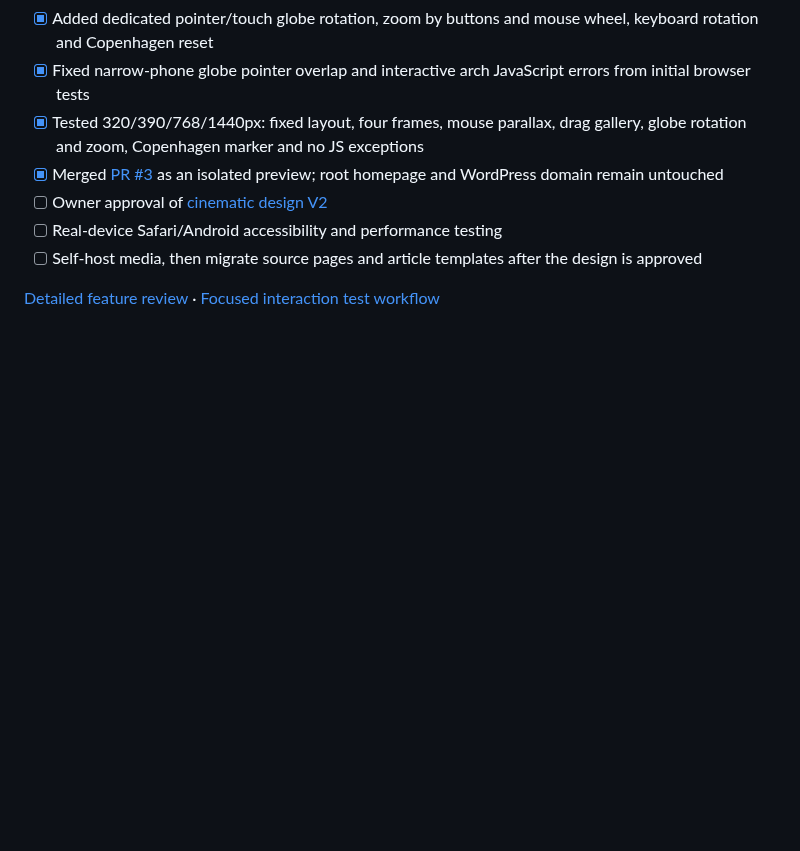
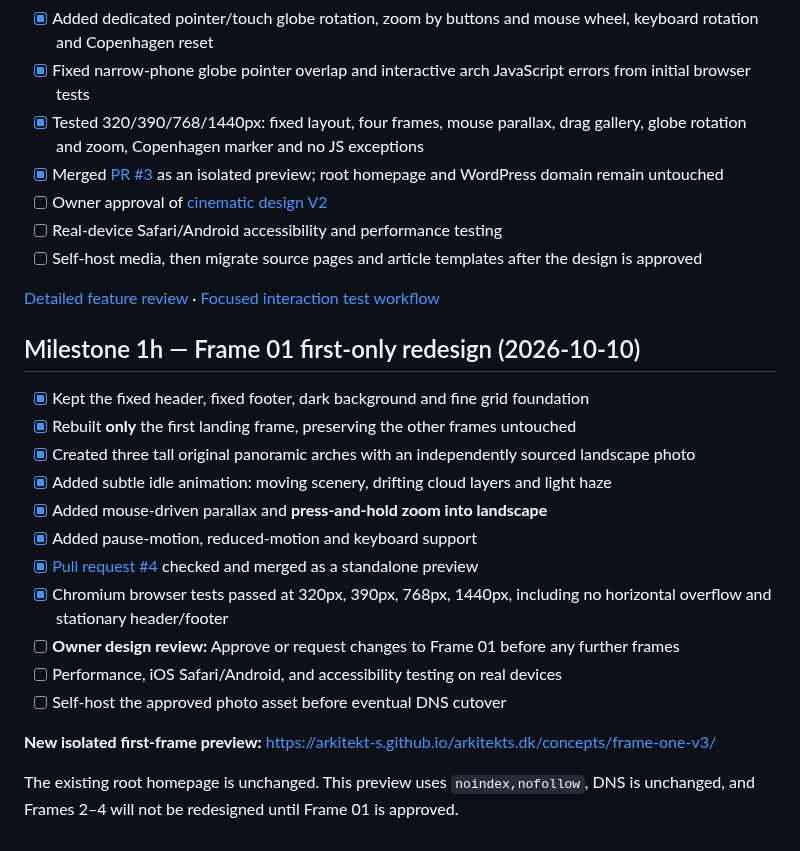
Before and after one commit to Arkitekt-s/arkitekts.dk, a Markdown page: docs/PROGRESS.md, the part around the change. Rendered like a GitHub page; blank space fills up the shorter version.

Commit message:
docs: track isolated animated Frame 01 review and approval gate

```diff
--- a/docs/PROGRESS.md
+++ b/docs/PROGRESS.md
@@ -156,3 +156,21 @@ This is still a **draft prototype**, not the selected final site theme. See [des
 - [ ] Self-host media, then migrate source pages and article templates after the design is approved
 
 [Detailed feature review](STAGE-DECK-V2-REVIEW.md) · [Focused interaction test workflow](https://github.com/Arkitekt-s/arkitekts.dk/actions/workflows/cinema-review.yml)
+
+## Milestone 1h — Frame 01 first-only redesign (2026-10-10)
+
+- [x] Kept the fixed header, fixed footer, dark background and fine grid foundation
+- [x] Rebuilt **only** the first landing frame, preserving the other frames untouched
+- [x] Created three tall original panoramic arches with an independently sourced landscape photo
+- [x] Added subtle idle animation: moving scenery, drifting cloud layers and light haze
+- [x] Added mouse-driven parallax and **press-and-hold zoom into landscape**
+- [x] Added pause-motion, reduced-motion and keyboard support
+- [x] [Pull request #4](https://github.com/Arkitekt-s/arkitekts.dk/pull/4) checked and merged as a standalone preview
+- [x] Chromium browser tests passed at 320px, 390px, 768px, 1440px, including no horizontal overflow and stationary header/footer
+- [ ] **Owner design review:** Approve or request changes to Frame 01 before any further frames
+- [ ] Performance, iOS Safari/Android, and accessibility testing on real devices
+- [ ] Self-host the approved photo asset before eventual DNS cutover
+
+**New isolated first-frame preview:** https://arkitekt-s.github.io/arkitekts.dk/concepts/frame-one-v3/
+
+The existing root homepage is unchanged. This preview uses `noindex,nofollow`, DNS is unchanged, and Frames 2–4 will not be redesigned until Frame 01 is approved.
```
